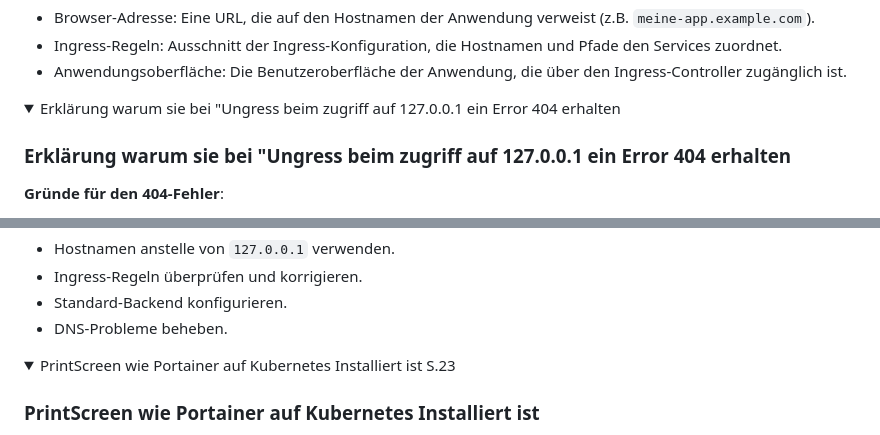
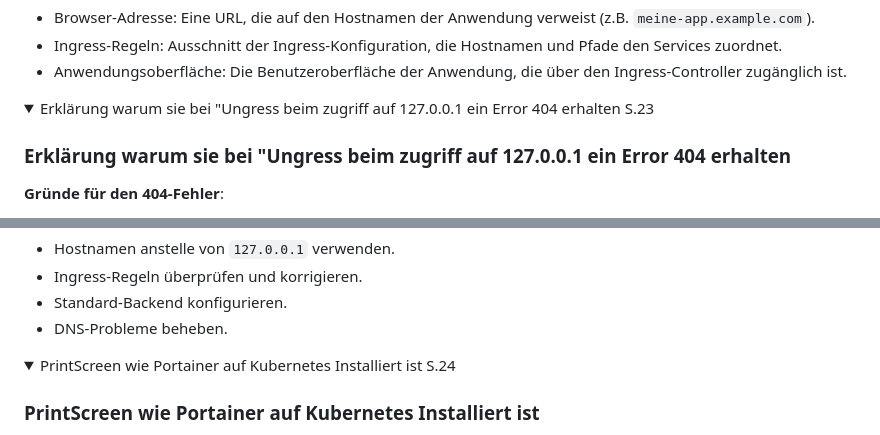
Before and after one commit to Tambinos/M347, a Markdown page: README.md, 2 parts joined by grey strips. GitHub-like rendering; folded sections open.

```diff
--- a/README.md
+++ b/README.md
@@ -387,7 +387,7 @@ Blue-Green Deployment reduziert das Risiko von Ausfallzeiten und Störungen für
 </details>
 
 <details>
-<summary>Erklärung warum sie bei "Ungress beim zugriff auf 127.0.0.1 ein Error 404 erhalten</summary>
+<summary>Erklärung warum sie bei "Ungress beim zugriff auf 127.0.0.1 ein Error 404 erhalten S.23</summary>
 <h3>Erklärung warum sie bei "Ungress beim zugriff auf 127.0.0.1 ein Error 404 erhalten</h3>
 
 **Gründe für den 404-Fehler**:
@@ -405,7 +405,7 @@ Blue-Green Deployment reduziert das Risiko von Ausfallzeiten und Störungen für
 </details>
 
 <details>
-<summary>PrintScreen wie Portainer auf Kubernetes Installiert ist S.23</summary>
+<summary>PrintScreen wie Portainer auf Kubernetes Installiert ist S.24</summary>
 <h3>PrintScreen wie Portainer auf Kubernetes Installiert ist</h3>
 
 (Hier würde ein Screenshot eingefügt werden, der die Portainer-Installation auf Kubernetes zeigt. Da ich kein Bild direkt anzeigen kann, beschreibe ich, was darauf zu sehen wäre)
```
